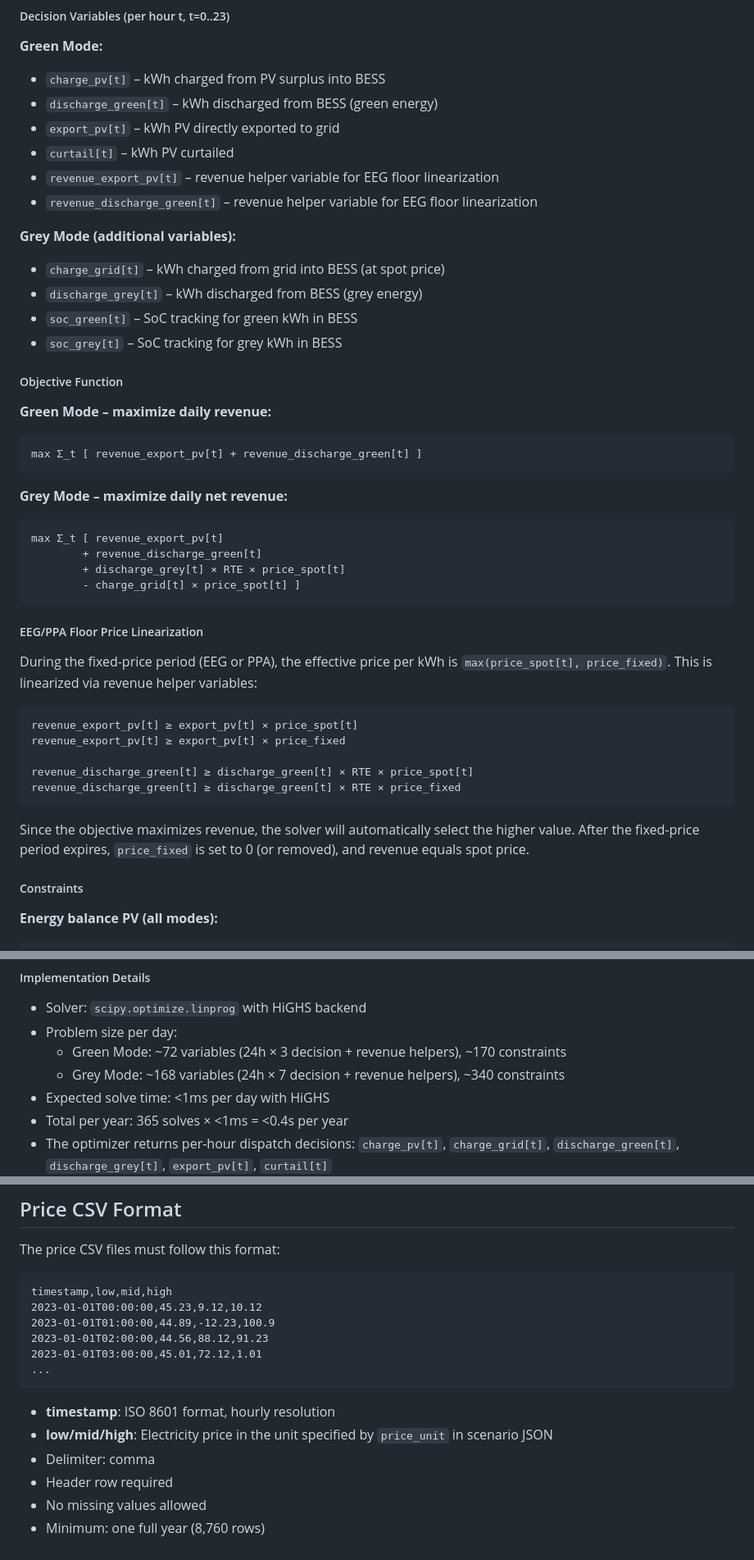
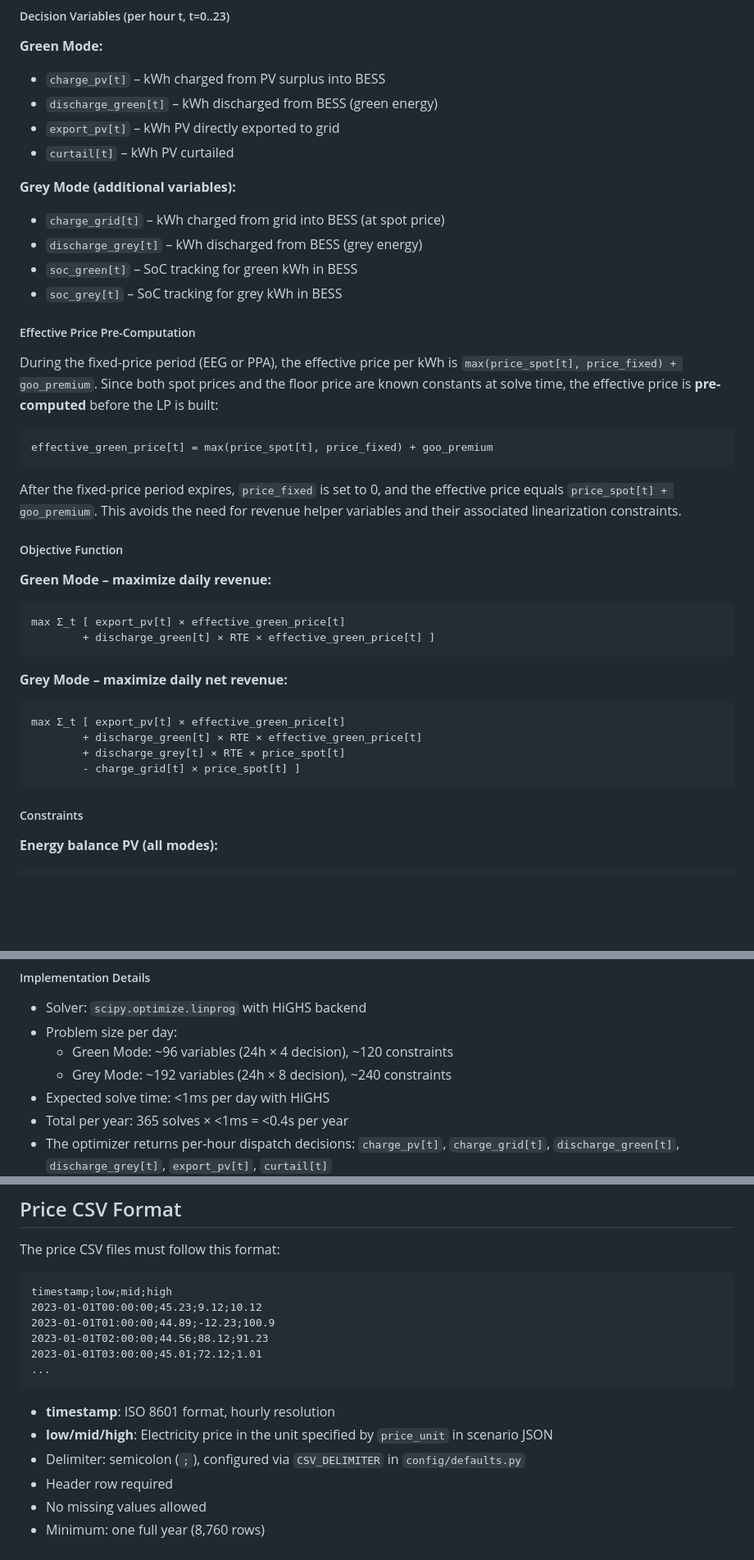
Before and after one commit to NRO1994/pv_bess, a Markdown page: CLAUDE.md, 3 parts joined by grey strips. Shown at 82% size. Drawn GitHub-style; blank space fills up the shorter version.

Commit message:
FIX-19: Finishing fixing batch 1 by updating CLAUDE.md

````diff
--- a/CLAUDE.md
+++ b/CLAUDE.md
@@ -153,8 +153,6 @@ The optimizer solves a linear program for each day (24 hourly timesteps) to dete
 - `discharge_green[t]` – kWh discharged from BESS (green energy)
 - `export_pv[t]` – kWh PV directly exported to grid
 - `curtail[t]` – kWh PV curtailed
-- `revenue_export_pv[t]` – revenue helper variable for EEG floor linearization
-- `revenue_discharge_green[t]` – revenue helper variable for EEG floor linearization
 
 **Grey Mode (additional variables):**
 - `charge_grid[t]` – kWh charged from grid into BESS (at spot price)
@@ -162,34 +160,31 @@ The optimizer solves a linear program for each day (24 hourly timesteps) to dete
 - `soc_green[t]` – SoC tracking for green kWh in BESS
 - `soc_grey[t]` – SoC tracking for grey kWh in BESS
 
+##### Effective Price Pre-Computation
+
+During the fixed-price period (EEG or PPA), the effective price per kWh is `max(price_spot[t], price_fixed) + goo_premium`. Since both spot prices and the floor price are known constants at solve time, the effective price is **pre-computed** before the LP is built:
+
+```
+effective_green_price[t] = max(price_spot[t], price_fixed) + goo_premium
+```
+
+After the fixed-price period expires, `price_fixed` is set to 0, and the effective price equals `price_spot[t] + goo_premium`. This avoids the need for revenue helper variables and their associated linearization constraints.
+
 ##### Objective Function
 
 **Green Mode – maximize daily revenue:**
 ```
-max Σ_t [ revenue_export_pv[t] + revenue_discharge_green[t] ]
+max Σ_t [ export_pv[t] × effective_green_price[t]
+        + discharge_green[t] × RTE × effective_green_price[t] ]
 ```
 
 **Grey Mode – maximize daily net revenue:**
 ```
-max Σ_t [ revenue_export_pv[t]
-        + revenue_discharge_green[t]
+max Σ_t [ export_pv[t] × effective_green_price[t]
+        + discharge_green[t] × RTE × effective_green_price[t]
         + discharge_grey[t] × RTE × price_spot[t]
         - charge_grid[t] × price_spot[t] ]
 ```
-
-##### EEG/PPA Floor Price Linearization
-
-During the fixed-price period (EEG or PPA), the effective price per kWh is `max(price_spot[t], price_fixed)`. This is linearized via revenue helper variables:
-
-```
-revenue_export_pv[t] ≥ export_pv[t] × price_spot[t]
-revenue_export_pv[t] ≥ export_pv[t] × price_fixed
-
-revenue_discharge_green[t] ≥ discharge_green[t] × RTE × price_spot[t]
-revenue_discharge_green[t] ≥ discharge_green[t] × RTE × price_fixed
-```
-
-Since the objective maximizes revenue, the solver will automatically select the higher value. After the fixed-price period expires, `price_fixed` is set to 0 (or removed), and revenue equals spot price.
 
 ##### Constraints
 
@@ -242,8 +237,8 @@ All decision variables ≥ 0
 
 - Solver: `scipy.optimize.linprog` with HiGHS backend
 - Problem size per day:
-  - Green Mode: ~72 variables (24h × 3 decision + revenue helpers), ~170 constraints
-  - Grey Mode: ~168 variables (24h × 7 decision + revenue helpers), ~340 constraints
+  - Green Mode: ~96 variables (24h × 4 decision), ~120 constraints
+  - Grey Mode: ~192 variables (24h × 8 decision), ~240 constraints
 - Expected solve time: <1ms per day with HiGHS
 - Total per year: 365 solves × <1ms = <0.4s per year
 - The optimizer returns per-hour dispatch decisions: `charge_pv[t]`, `charge_grid[t]`, `discharge_green[t]`, `discharge_grey[t]`, `export_pv[t]`, `curtail[t]`
@@ -839,17 +840,17 @@ ruff>=0.1
 The price CSV files must follow this format:
 
 ```csv
-timestamp,low,mid,high
-2023-01-01T00:00:00,45.23,9.12,10.12
-2023-01-01T01:00:00,44.89,-12.23,100.9
-2023-01-01T02:00:00,44.56,88.12,91.23
-2023-01-01T03:00:00,45.01,72.12,1.01
+timestamp;low;mid;high
+2023-01-01T00:00:00;45.23;9.12;10.12
+2023-01-01T01:00:00;44.89;-12.23;100.9
+2023-01-01T02:00:00;44.56;88.12;91.23
+2023-01-01T03:00:00;45.01;72.12;1.01
 ...
 ```
 
 - **timestamp**: ISO 8601 format, hourly resolution
 - **low/mid/high**: Electricity price in the unit specified by `price_unit` in scenario JSON
-- Delimiter: comma
+- Delimiter: semicolon (`;`), configured via `CSV_DELIMITER` in `config/defaults.py`
 - Header row required
 - No missing values allowed
 - Minimum: one full year (8,760 rows)
````
Also changed, not shown: other parts of CLAUDE.md (+21 -15 lines), FIXES.md (deleted, +0 -341 lines).
